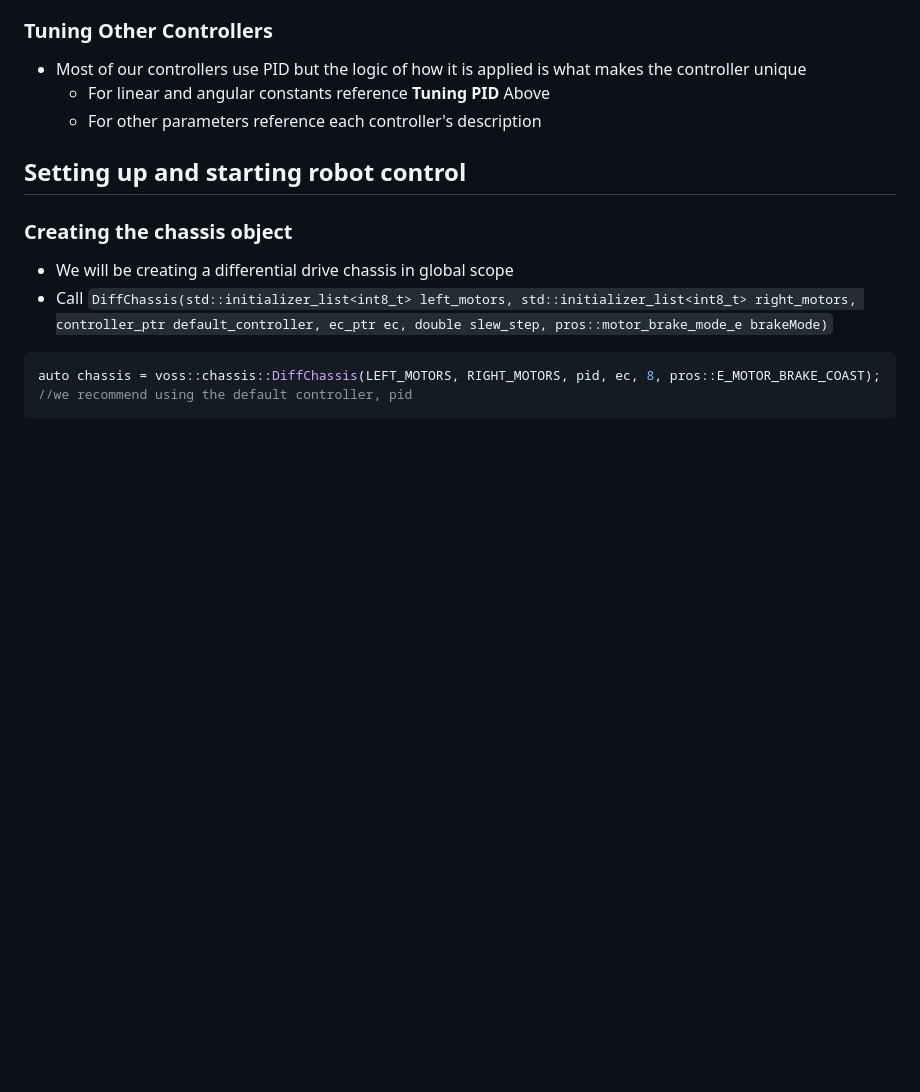
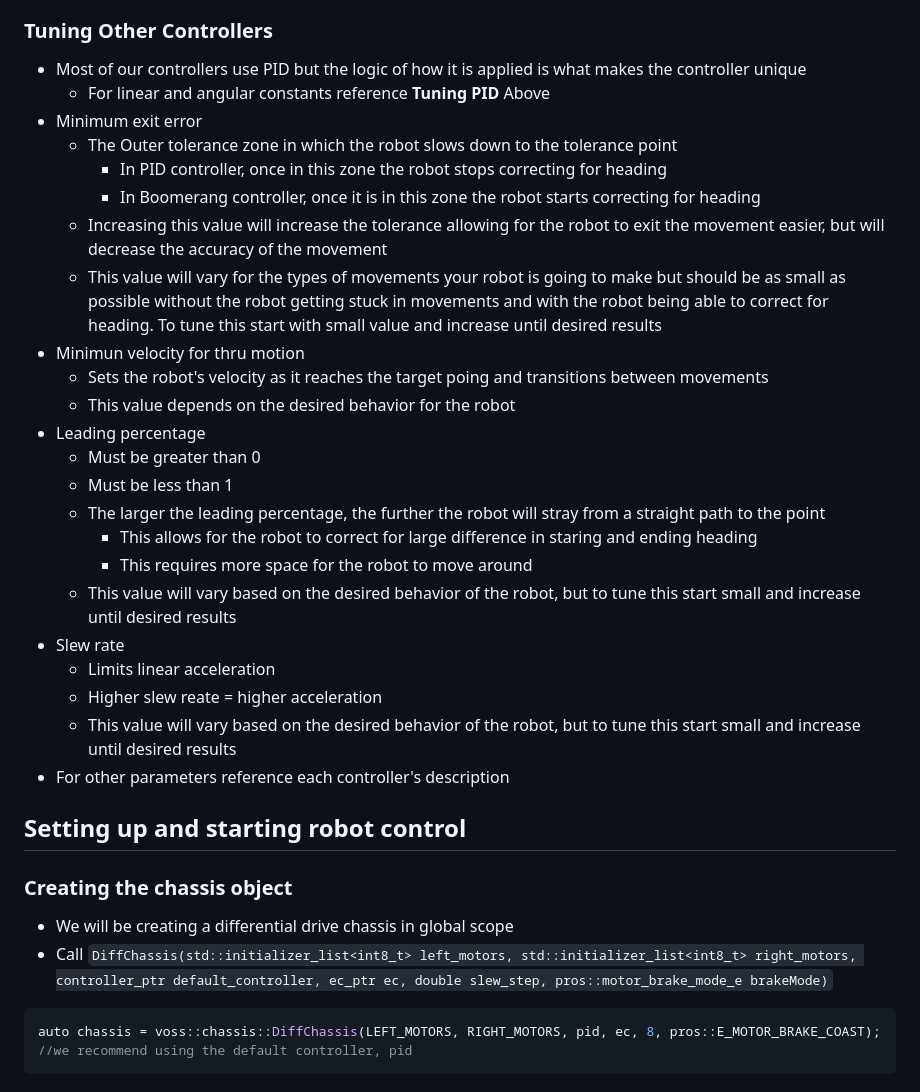
Before and after one commit to purduesigbots/VOSS, a Markdown page: README.md, the part around the change printed below. Rendered like a GitHub page; blank space fills up the shorter version.

Commit message:
Add info about tuning other controllers

```diff
--- a/README.md
+++ b/README.md
@@ -178,7 +178,27 @@ auto arc = voss::controller::ArcPIDControllerBuilder(odom)
 ### Tuning Other Controllers
 * Most of our controllers use PID but the logic of how it is applied is what makes the controller unique
     * For linear and angular constants reference **Tuning PID** Above
-    * For other parameters reference each controller's description
+* Minimum exit error
+    * The Outer tolerance zone in which the robot slows down to the tolerance point
+        * In PID controller, once in this zone the robot stops correcting for heading
+        * In Boomerang controller, once it is in this zone the robot starts correcting for heading
+    * Increasing this value will increase the tolerance allowing for the robot to exit the movement easier, but will decrease the accuracy of the movement
+    * This value will vary for the types of movements your robot is going to make but should be as small as possible without the robot getting stuck in movements and with the robot being able to correct for heading. To tune this start with small value and increase until desired results
+* Minimun velocity for thru motion
+    * Sets the robot's velocity as it reaches the target poing and transitions between movements
+    * This value depends on the desired behavior for the robot
+* Leading percentage
+    * Must be greater than 0
+    * Must be less than 1
+    * The larger the leading percentage, the further the robot will stray from a straight path to the point
+        * This allows for the robot to correct for large difference in staring and ending heading
+        * This requires more space for the robot to move around
+    * This value will vary based on the desired behavior of the robot, but to tune this start small and increase until desired results
+* Slew rate
+    * Limits linear acceleration
+    * Higher slew reate = higher acceleration
+    * This value will vary based on the desired behavior of the robot, but to tune this start small and increase until desired results
+* For other parameters reference each controller's description
 
 ## Setting up and starting robot control
 ### Creating the chassis object
```
Also changed, not shown: other parts of README.md (+1 -1 lines).
